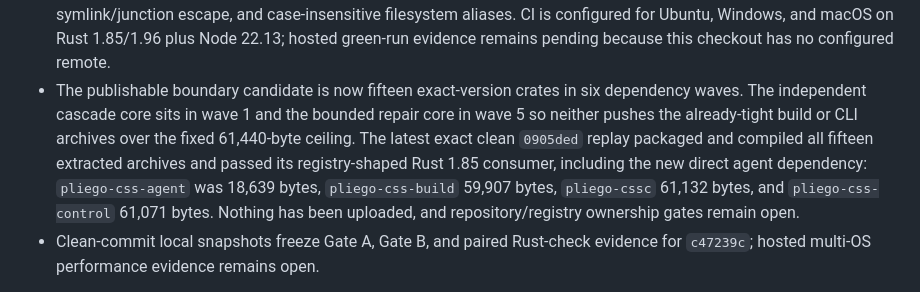
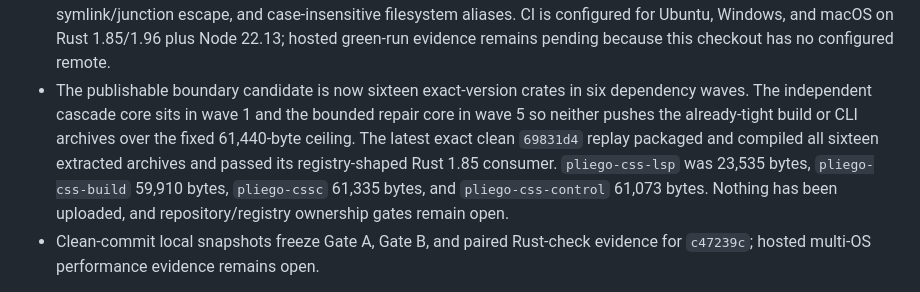
Before and after one commit to celiumsai/pliegocss, a Markdown page: README.md, the part around the change. Drawn GitHub-style.

Commit message:
docs: record debounced LSP package gate

```diff
--- a/README.md
+++ b/README.md
@@ -166,14 +166,13 @@ The workspace is unreleased at `0.0.0`; syntax and crate boundaries may still ch
   checks, symlink/junction escape, and case-insensitive filesystem aliases. CI is configured for Ubuntu, Windows, and
   macOS on Rust 1.85/1.96 plus Node 22.13; hosted green-run evidence remains pending because this
   checkout has no configured remote.
-- The publishable boundary candidate is now fifteen exact-version crates in six dependency waves.
+- The publishable boundary candidate is now sixteen exact-version crates in six dependency waves.
   The independent cascade core sits in wave 1 and the bounded repair core in wave 5 so neither
   pushes the already-tight build or CLI archives over the fixed 61,440-byte ceiling. The latest
-  exact clean `0905ded` replay packaged and compiled all fifteen extracted archives and passed its
-  registry-shaped Rust 1.85 consumer, including the new direct agent dependency:
-  `pliego-css-agent` was 18,639 bytes, `pliego-css-build` 59,907 bytes, `pliego-cssc` 61,132 bytes,
-  and `pliego-css-control` 61,071 bytes. Nothing has been uploaded, and repository/registry
-  ownership gates remain open.
+  exact clean `69831d4` replay packaged and compiled all sixteen extracted archives and passed its
+  registry-shaped Rust 1.85 consumer. `pliego-css-lsp` was 23,535 bytes,
+  `pliego-css-build` 59,910 bytes, `pliego-cssc` 61,335 bytes, and `pliego-css-control` 61,073
+  bytes. Nothing has been uploaded, and repository/registry ownership gates remain open.
 - Clean-commit local snapshots freeze Gate A, Gate B, and paired Rust-check evidence for `c47239c`;
   hosted multi-OS performance evidence remains open.
 
```
Also changed, not shown: docs/contributing/release-process.md (+2 -2 lines), docs/status/packaging.md (+26 -2 lines).
